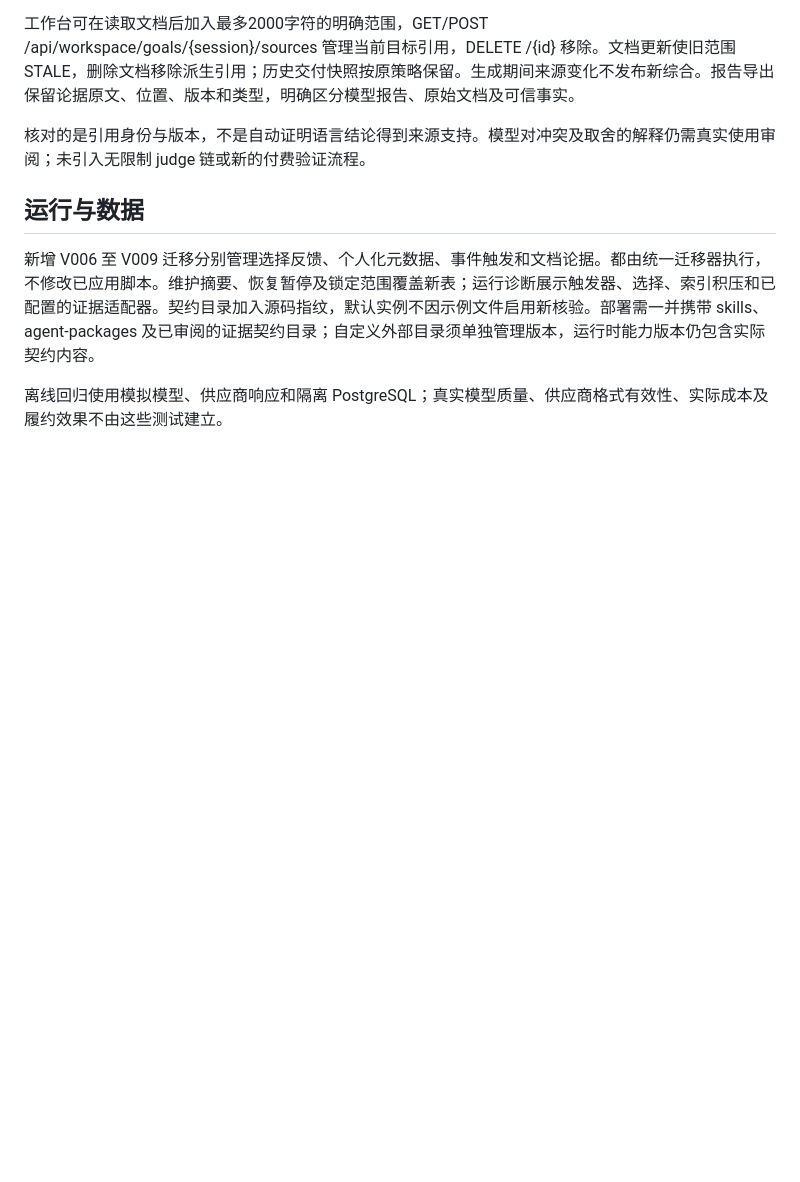
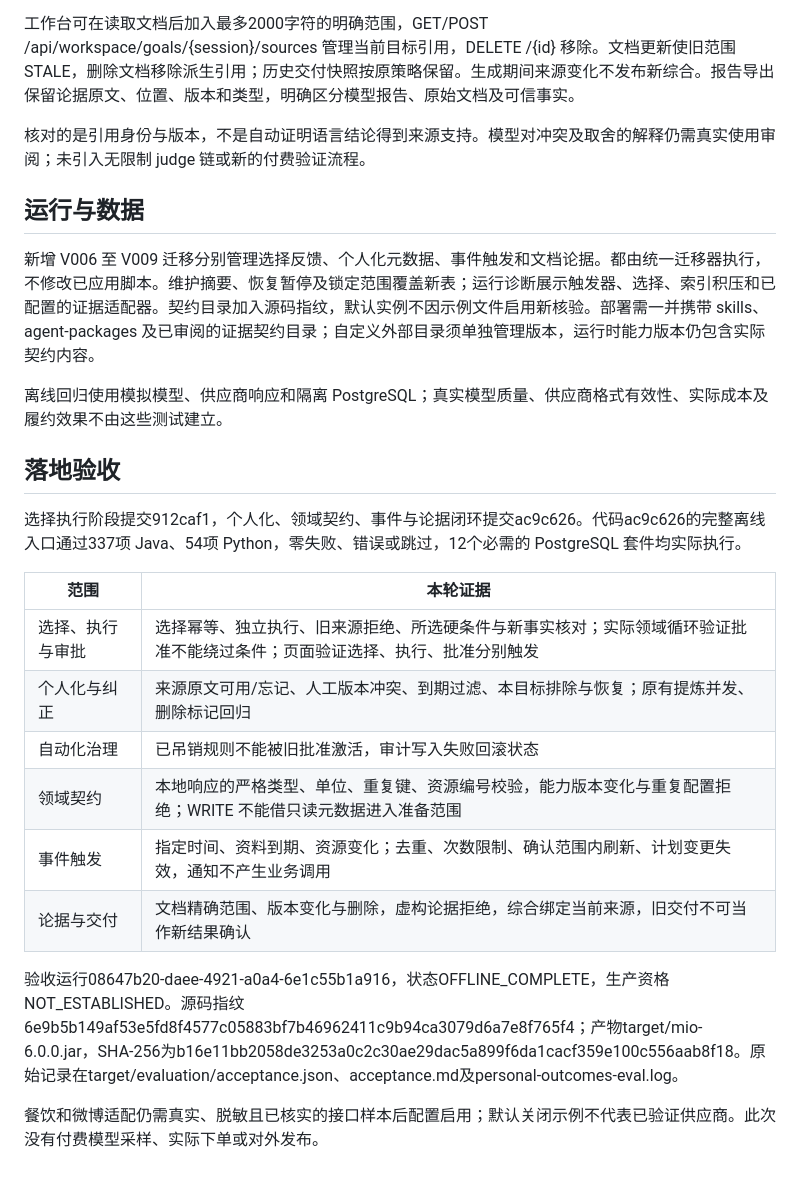
Before and after one commit to celanwang/Mio, a Markdown page: docs/personal-outcomes.md, the part around the change. Rendered like a GitHub page; blank space fills up the shorter version.

Commit message:
docs(core): 记录个人意图到业务结果的落地验收

```diff
--- a/docs/personal-outcomes.md
+++ b/docs/personal-outcomes.md
@@ -59,3 +59,20 @@ GET/POST /api/workspace/goals/{session}/triggers 读取或确认范围，POST /{
 新增 V006 至 V009 迁移分别管理选择反馈、个人化元数据、事件触发和文档论据。都由统一迁移器执行，不修改已应用脚本。维护摘要、恢复暂停及锁定范围覆盖新表；运行诊断展示触发器、选择、索引积压和已配置的证据适配器。契约目录加入源码指纹，默认实例不因示例文件启用新核验。部署需一并携带 skills、agent-packages 及已审阅的证据契约目录；自定义外部目录须单独管理版本，运行时能力版本仍包含实际契约内容。
 
 离线回归使用模拟模型、供应商响应和隔离 PostgreSQL；真实模型质量、供应商格式有效性、实际成本及履约效果不由这些测试建立。
+
+## 落地验收
+
+选择执行阶段提交912caf1，个人化、领域契约、事件与论据闭环提交ac9c626。代码ac9c626的完整离线入口通过337项 Java、54项 Python，零失败、错误或跳过，12个必需的 PostgreSQL 套件均实际执行。
+
+| 范围 | 本轮证据 |
+| --- | --- |
+| 选择、执行与审批 | 选择幂等、独立执行、旧来源拒绝、所选硬条件与新事实核对；实际领域循环验证批准不能绕过条件；页面验证选择、执行、批准分别触发 |
+| 个人化与纠正 | 来源原文可用/忘记、人工版本冲突、到期过滤、本目标排除与恢复；原有提炼并发、删除标记回归 |
+| 自动化治理 | 已吊销规则不能被旧批准激活，审计写入失败回滚状态 |
+| 领域契约 | 本地响应的严格类型、单位、重复键、资源编号校验，能力版本变化与重复配置拒绝；WRITE 不能借只读元数据进入准备范围 |
+| 事件触发 | 指定时间、资料到期、资源变化；去重、次数限制、确认范围内刷新、计划变更失效，通知不产生业务调用 |
+| 论据与交付 | 文档精确范围、版本变化与删除，虚构论据拒绝，综合绑定当前来源，旧交付不可当作新结果确认 |
+
+验收运行08647b20-daee-4921-a0a4-6e1c55b1a916，状态OFFLINE_COMPLETE，生产资格NOT_ESTABLISHED。源码指纹6e9b5b149af53e5fd8f4577c05883bf7b46962411c9b94ca3079d6a7e8f765f4；产物target/mio-6.0.0.jar，SHA-256为b16e11bb2058de3253a0c2c30ae29dac5a899f6da1cacf359e100c556aab8f18。原始记录在target/evaluation/acceptance.json、acceptance.md及personal-outcomes-eval.log。
+
+餐饮和微博适配仍需真实、脱敏且已核实的接口样本后配置启用；默认关闭示例不代表已验证供应商。此次没有付费模型采样、实际下单或对外发布。
```
